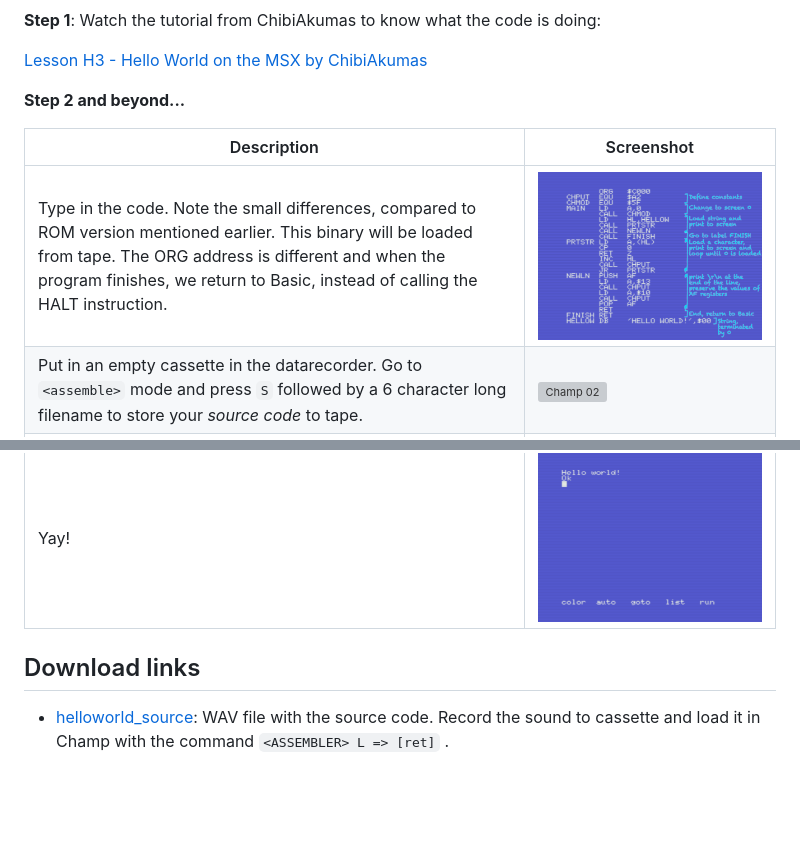
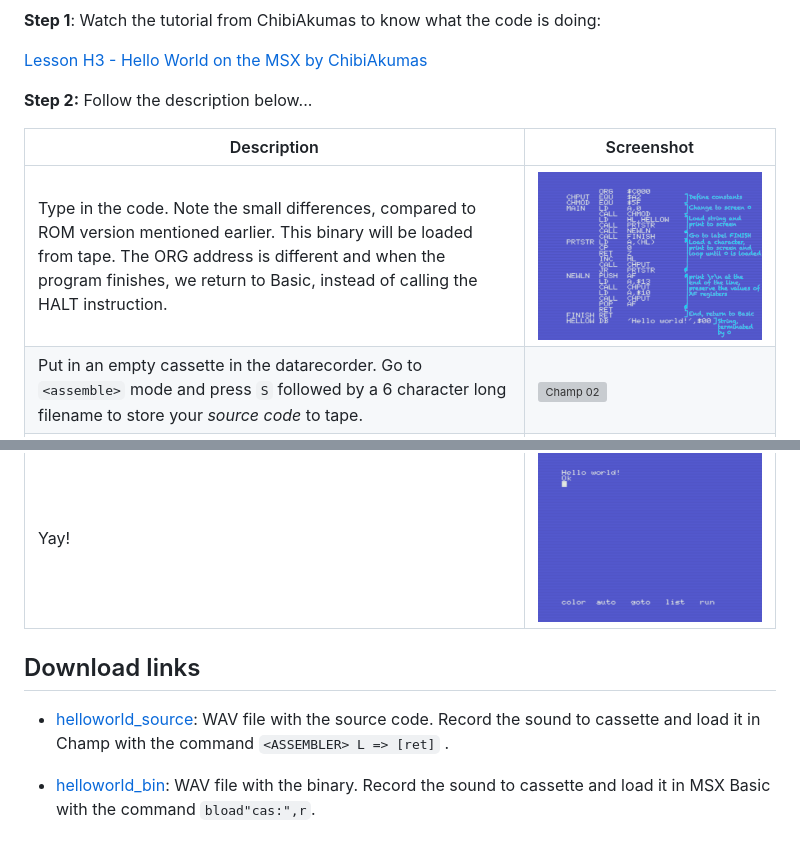
Before and after one commit to gilbertfrancois/gilbertfrancois.github.io, a Markdown page: 03_champ_3.md, 2 parts joined by grey strips. GitHub-like rendering; pictures changed too: 03_champ000listing.png; blank space fills up the shorter version; grey boxes are pictures that could not be loaded.

Commit message:
Improves Champ helloworld page

```diff
--- a/03_champ_3.md
+++ b/03_champ_3.md
@@ -18,7 +18,7 @@ The tutorial is as close as possible equal to the version cross-platform develop
 
 
 
-**Step 2 and beyond...**
+**Step 2:** Follow the description below...
 
 | Description                                                  | Screenshot                          |
 | ------------------------------------------------------------ | ----------------------------------- |
@@ -32,6 +32,10 @@ The tutorial is as close as possible equal to the version cross-platform develop
 | Moment of truth. The source file and binary file have been saved to tape. Let's **reset** the computer, **rewind** the tape and run our fresh made program: `bload"cas:",r` | ![Champ 02](03_champ208.png)        |
 | Yay!                                                         | ![Champ 02](03_champ209.png)        |
 
+
+
 ## Download links
 
 - [helloworld_source](helloworld_src.wav): WAV file with the source code. Record the sound to cassette and load it in Champ with the command `<ASSEMBLER> L => [ret]` .
+
+- [helloworld_bin](helloworld_bin.wav): WAV file with the binary. Record the sound to cassette and load it in MSX Basic with the command `bload"cas:",r`.
```
Also changed, not shown: 4 other files.
